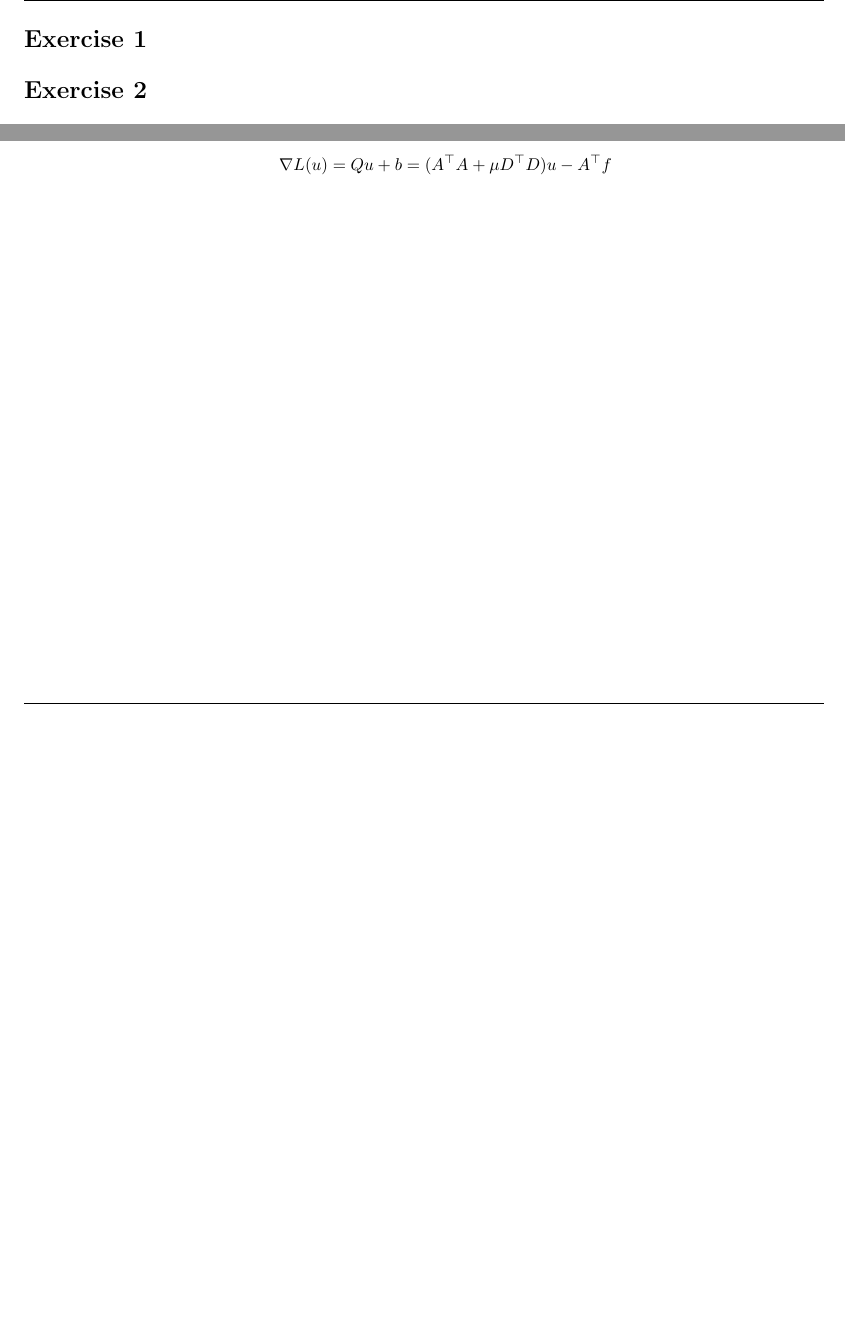
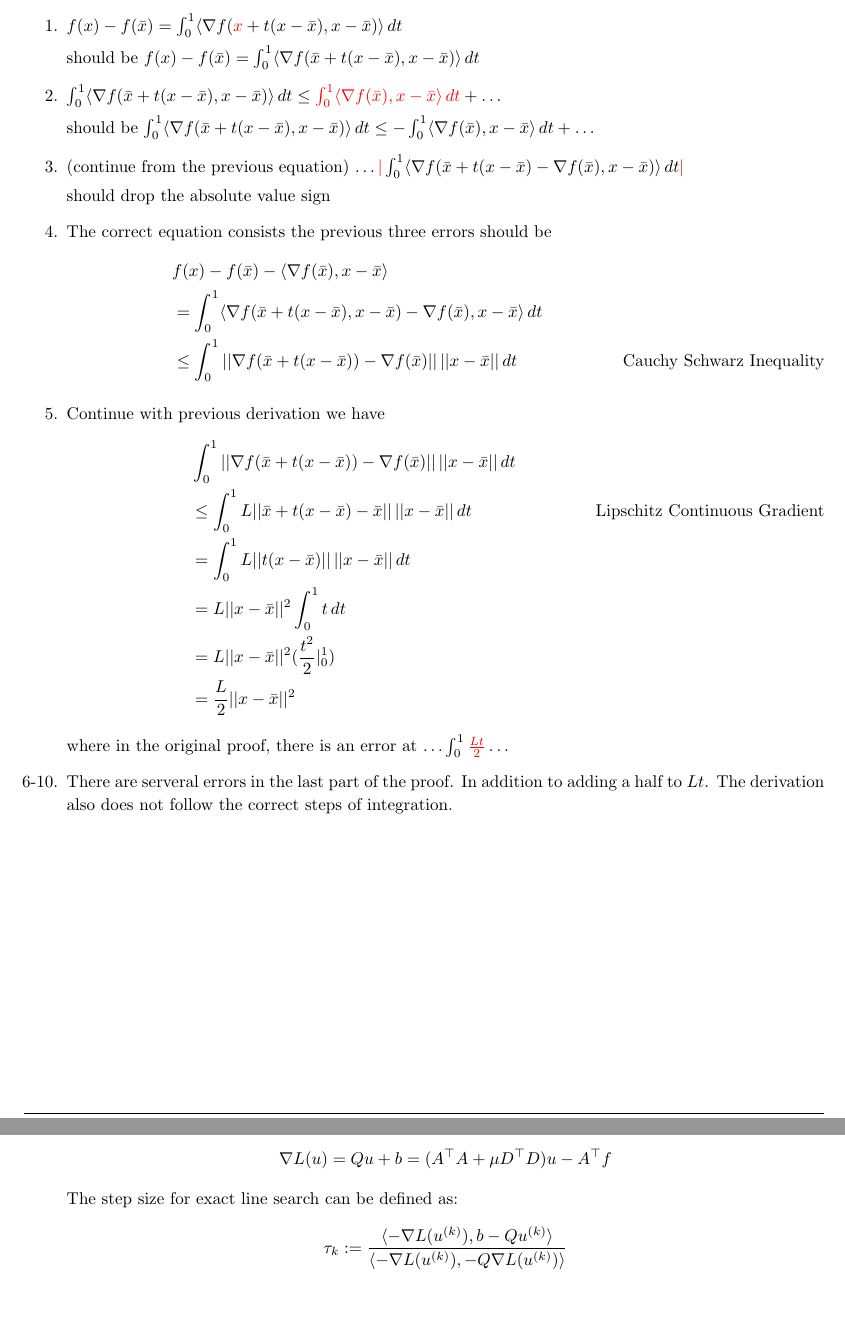
Before and after one commit to Kanakanajm/opt24, a LaTeX document (a3/sol/a3sol.tex): two parts of pages 2 and 5 of 5 before the commit and two parts of pages 2 and 6 of 6 after it, joined at a grey line, cut at the place of the change, the shorter picture padded with empty space. Compiled offline with pdfLaTeX.

Commit message:
Solve a3-1, 4b extra

```diff
--- a/a3/sol/a3sol.tex
+++ b/a3/sol/a3sol.tex
@@ -163,6 +163,35 @@
 \pagebreak
 
 \begin{homeworkProblem}[1]
+    \begin{enumerate}
+        \item $f(x) - f(\bar{x}) = \int_{0}^{1}\langle\nabla f(\textcolor{red}{x}+ t(x - \bar{x}), x - \bar{x})\rangle\,dt$
+
+        should be $f(x) - f(\bar{x}) = \int_{0}^{1}\langle\nabla f(\bar{x} + t(x - \bar{x}), x - \bar{x})\rangle\,dt$
+        \item $\int_{0}^{1}\langle\nabla f(\bar{x} + t(x - \bar{x}), x - \bar{x})\rangle\,dt \leq \textcolor{red}{\int_{0}^{1}\langle\nabla f(\bar{x}), x - \bar{x}\rangle\,dt} + \hdots$
+
+        should be $\int_{0}^{1}\langle\nabla f(\bar{x} + t(x - \bar{x}), x - \bar{x})\rangle\,dt \leq - \int_{0}^{1}\langle\nabla f(\bar{x}), x - \bar{x}\rangle\,dt + \hdots$
+        \item (continue from the previous equation) $\hdots \textcolor{red}{|}\int_{0}^{1}\langle\nabla f(\bar{x} + t(x - \bar{x}) - \nabla f(\bar{x}), x - \bar{x})\rangle\,dt\textcolor{red}{|}$
+
+        should drop the absolute value sign
+        \item The correct equation consists the previous three errors should be
+        \begin{align*}
+            &f(x) - f(\bar{x}) - \langle\nabla f(\bar{x}), x - \bar{x}\rangle\\
+            &= \int_{0}^{1}\langle\nabla f(\bar{x} + t(x - \bar{x}), x - \bar{x}) - \nabla f(\bar{x}), x - \bar{x}\rangle\,dt\\
+            &\leq \int_{0}^{1}||\nabla f(\bar{x} + t(x - \bar{x})) - \nabla f(\bar{x})||\,||x - \bar{x}||\,dt \tag*{Cauchy Schwarz Inequality}
+        \end{align*}
+        \item Continue with previous derivation we have
+        \begin{align*}
+            &\int_{0}^{1}||\nabla f(\bar{x} + t(x - \bar{x})) - \nabla f(\bar{x})||\,||x - \bar{x}||\,dt\\
+            &\leq \int_{0}^{1}L||\bar{x} + t(x - \bar{x}) - \bar{x}||\,||x - \bar{x}||\,dt \tag*{Lipschitz Continuous Gradient}\\
+            &= \int_{0}^{1}L||t(x - \bar{x})||\,||x - \bar{x}||\,dt\\
+            &= L||x - \bar{x}||^2\int_{0}^{1}t\,dt\\
+            &= L||x - \bar{x}||^2 (\frac{t^2}{2}\rvert_{0}^{1})\\
+            &= \frac{L}{2}||x - \bar{x}||^2
+        \end{align*}
+        where in the original proof, there is an error at $\hdots \int_{0}^{1}\textcolor{red}{\frac{Lt}{2}}\hdots$
+        \item[6-10.] There are serveral errors in the last part of the proof. In addition to adding a half to $Lt$.
+        The derivation also does not follow the correct steps of integration.
+    \end{enumerate}
 \end{homeworkProblem}
 \begin{homeworkProblem}[2]
     \begin{homeworkSubsection}{(a)}
@@ -330,6 +359,9 @@
         \[
             \nabla L(u) = Q u + b = (A^\top A + \mu D^\top D)u - A^\top f
         \]
+        The step size for exact line search can be defined as:
+        \[
+            \tau_k := \frac{\langle -\nabla L(u^{(k)}), b - Qu^{(k)}\rangle}{\langle-\nabla L(u^{(k)}), -Q\nabla L(u^{(k)})\rangle}\]
     \end{homeworkSubsection}
     \end{homeworkProblem}
 \end{document}
```
Also changed, not shown: a3/sol/a3sol.pdf.
